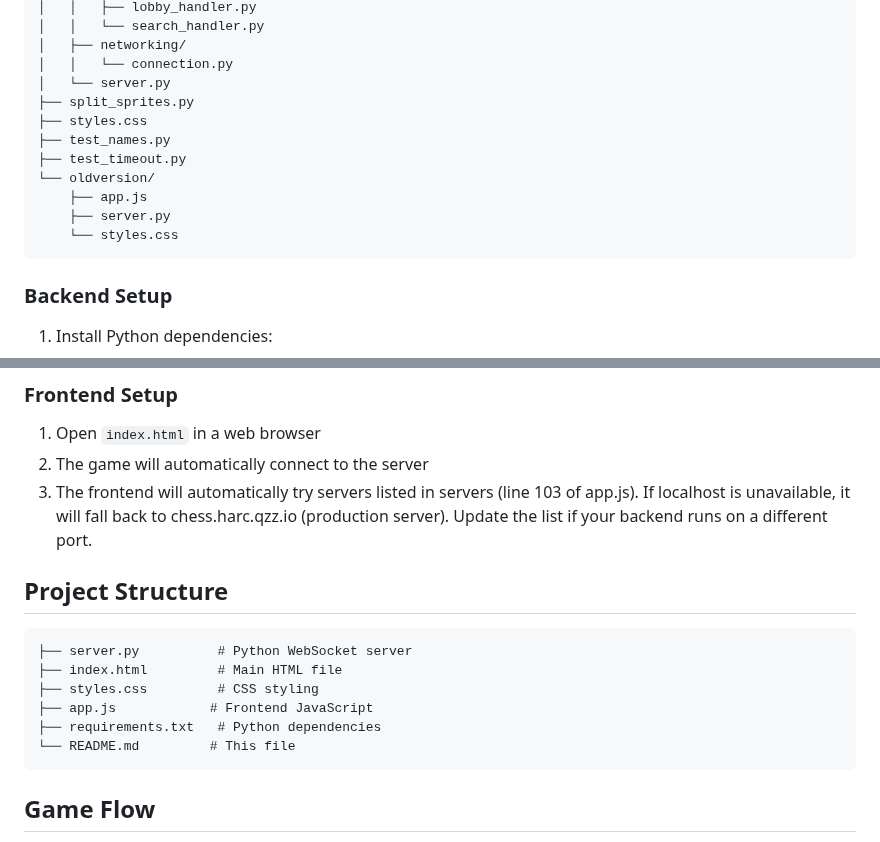
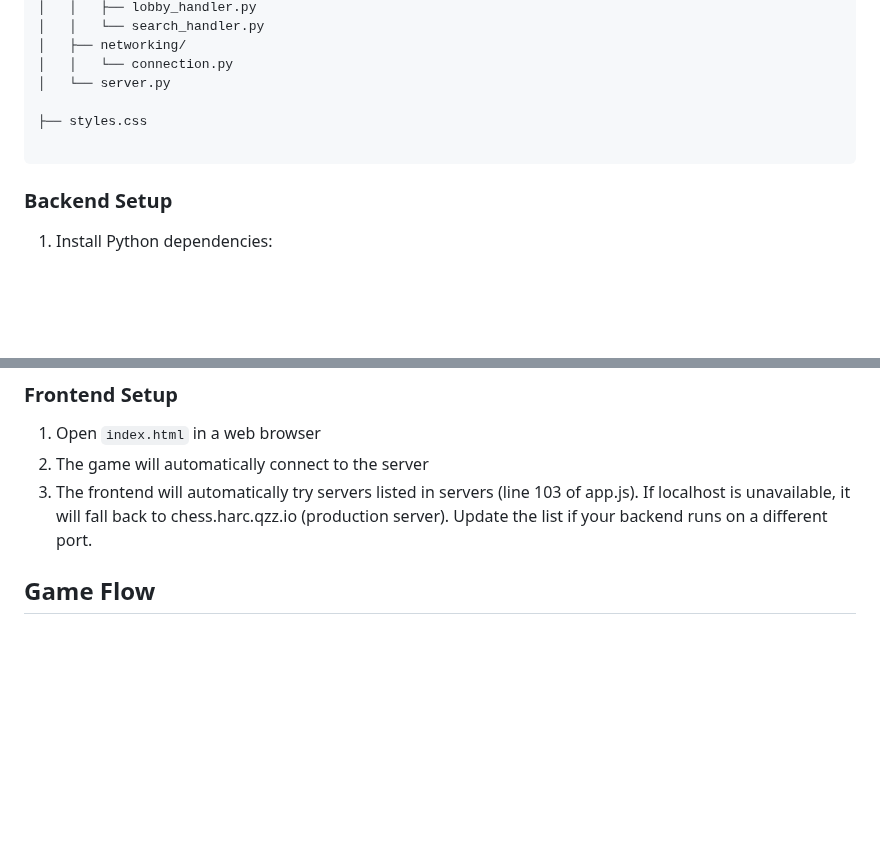
Before and after one commit to MingyeeOAO/absorb-chess, a Markdown page: README.md, 2 parts joined by grey strips. Rendered like a GitHub page; blank space fills up the shorter version.

Commit message:
feat: Update README.md

````diff
--- a/README.md
+++ b/README.md
@@ -62,14 +62,9 @@ absort chess/
 │   ├── networking/
 │   │   └── connection.py
 │   └── server.py
-├── split_sprites.py
+
 ├── styles.css
-├── test_names.py
-├── test_timeout.py
-└── oldversion/
-    ├── app.js
-    ├── server.py
-    └── styles.css
+
 ```
 
 ### Backend Setup
@@ -90,16 +85,6 @@ absort chess/
 2. The game will automatically connect to the server
 3. The frontend will automatically try servers listed in servers (line 103 of app.js). If localhost is unavailable, it will fall back to chess.harc.qzz.io (production server). Update the list if your backend runs on a different port.
 
-## Project Structure
-
-```
-├── server.py          # Python WebSocket server
-├── index.html         # Main HTML file
-├── styles.css         # CSS styling
-├── app.js            # Frontend JavaScript
-├── requirements.txt   # Python dependencies
-└── README.md         # This file
-```
 
 ## Game Flow
 
````
